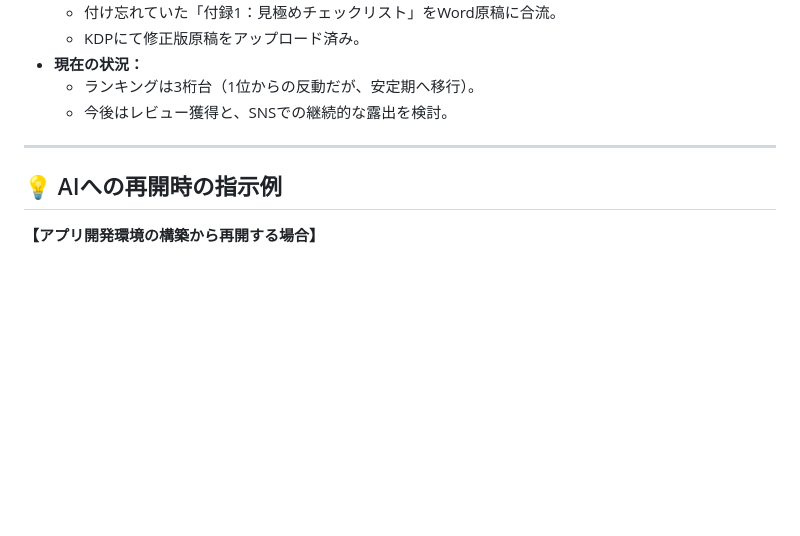
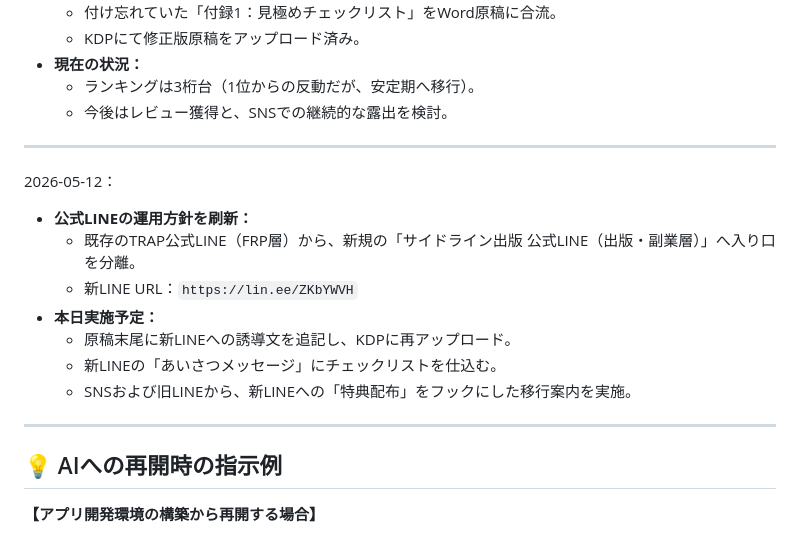
Before and after one commit to moto-sideline/-, a Markdown page: 003-Kindle-Project/現在のステータス.md, the part around the change. Drawn GitHub-style; blank space fills up the shorter version.

Commit message:
feat: finalized status update with May 12th plan

```diff
--- a/003-Kindle-Project/現在のステータス.md
+++ b/003-Kindle-Project/現在のステータス.md
@@ -103,6 +103,18 @@
 
 ---
 
+2026-05-12：
+- **公式LINEの運用方針を刷新：**
+    - 既存のTRAP公式LINE（FRP層）から、新規の「サイドライン出版 公式LINE（出版・副業層）」へ入り口を分離。
+    - 新LINE URL：`https://lin.ee/ZKbYWVH`
+- **本日実施予定：**
+    - 原稿末尾に新LINEへの誘導文を追記し、KDPに再アップロード。
+    - 新LINEの「あいさつメッセージ」にチェックリストを仕込む。
+    - SNSおよび旧LINEから、新LINEへの「特典配布」をフックにした移行案内を実施。
+
+
+---
+
 ## 💡 AIへの再開時の指示例
 
 **【アプリ開発環境の構築から再開する場合】**
```
